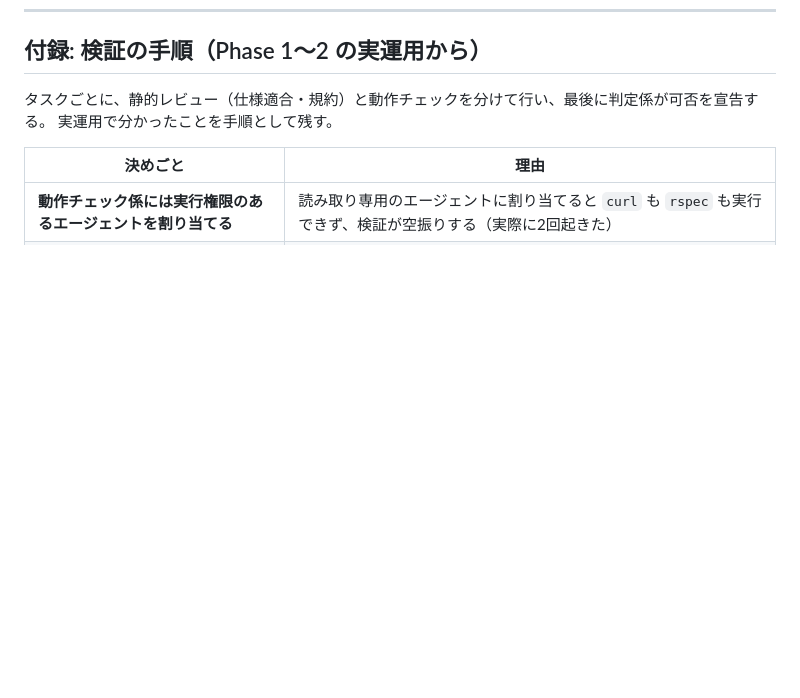
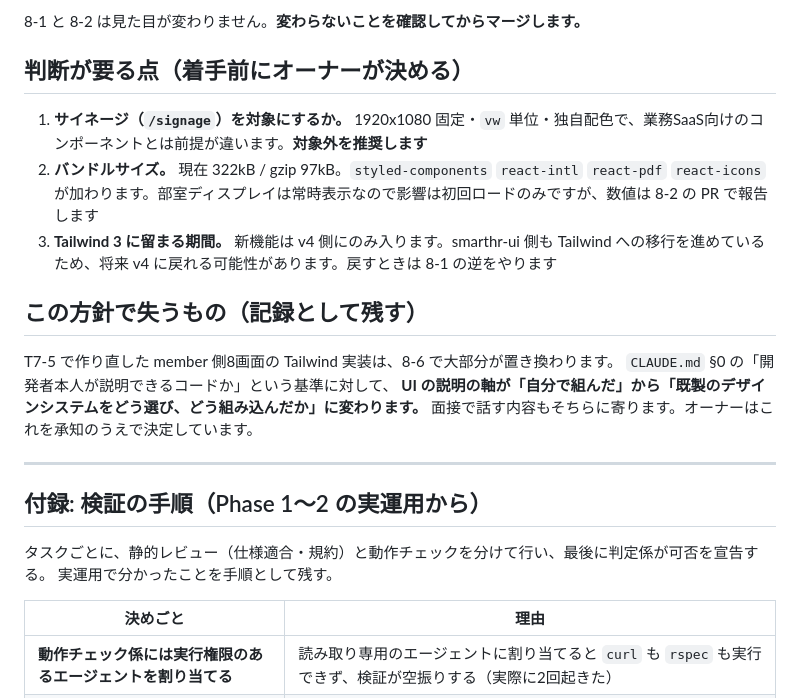
Before and after one commit to Rengemaru/CircleBoard, a Markdown page: docs/instructions.md, the part around one of its changes. GitHub-like rendering; blank space fills up the shorter version.

```diff
--- a/docs/instructions.md
+++ b/docs/instructions.md
@@ -487,3 +530,20 @@ Dockerfileはその前提で書いてください（VPS上で docker build を
+8-1 と 8-2 は見た目が変わりません。**変わらないことを確認してからマージします。**
+
+## 判断が要る点（着手前にオーナーが決める）
+
+1. **サイネージ（`/signage`）を対象にするか。** 1920x1080 固定・`vw` 単位・独自配色で、業務SaaS向けのコンポーネントとは前提が違います。**対象外を推奨します**
+2. **バンドルサイズ。** 現在 322kB / gzip 97kB。`styled-components` `react-intl` `react-pdf` `react-icons` が加わります。部室ディスプレイは常時表示なので影響は初回ロードのみですが、数値は 8-2 の PR で報告します
+3. **Tailwind 3 に留まる期間。** 新機能は v4 側にのみ入ります。smarthr-ui 側も Tailwind への移行を進めているため、将来 v4 に戻れる可能性があります。戻すときは 8-1 の逆をやります
+
+## この方針で失うもの（記録として残す）
+
+T7-5 で作り直した member 側8画面の Tailwind 実装は、8-6 で大部分が置き換わります。
+`CLAUDE.md` §0 の「開発者本人が説明できるコードか」という基準に対して、
+**UI の説明の軸が「自分で組んだ」から「既製のデザインシステムをどう選び、どう組み込んだか」に変わります。**
+面接で話す内容もそちらに寄ります。オーナーはこれを承知のうえで決定しています。
+
+---
+
 ## 付録: 検証の手順（Phase 1〜2 の実運用から）
 
 タスクごとに、静的レビュー（仕様適合・規約）と動作チェックを分けて行い、最後に判定係が可否を宣告する。
```
Also changed, not shown: other parts of docs/instructions.md (+43 -0 lines), docs/spec-v2.2.md (+1 -0 lines).
